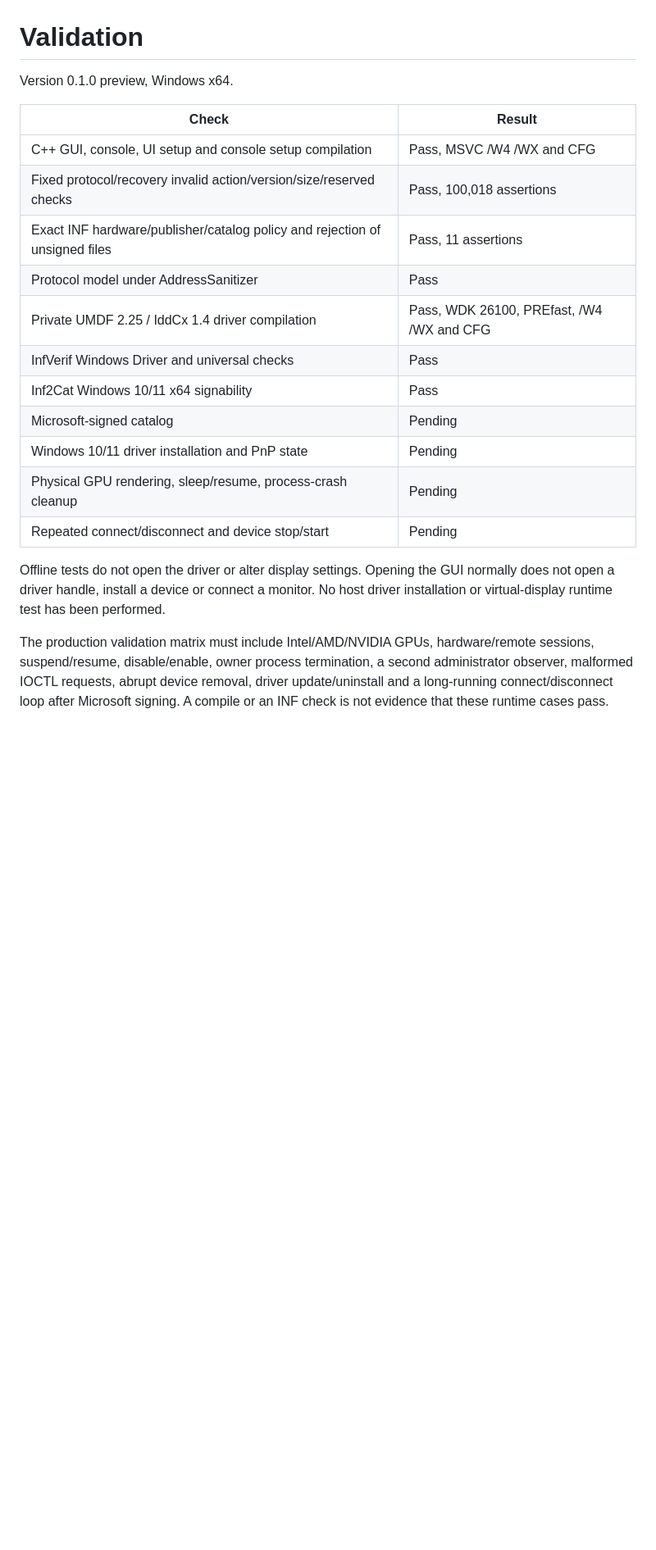
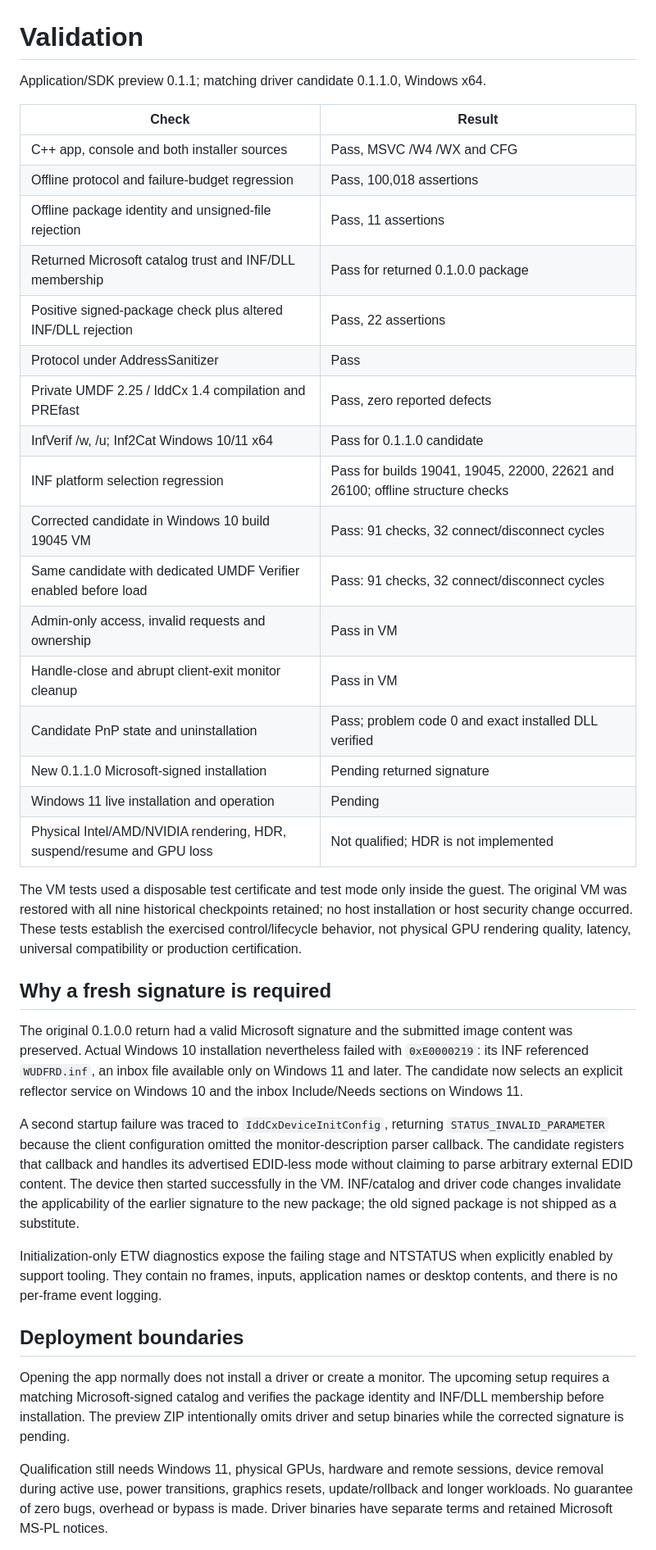
Before and after one commit to titanfyre/Virtual-Display-Studio, a Markdown page: docs/VALIDATION.md, the part around one of its changes. Shown at 82% size. Drawn GitHub-style; blank space fills up the shorter version.

```diff
--- a/docs/VALIDATION.md
+++ b/docs/VALIDATION.md
@@ -1,21 +1,40 @@
 # Validation
 
-Version 0.1.0 preview, Windows x64.
+Application/SDK preview 0.1.1; matching driver candidate 0.1.1.0, Windows x64.
 
 | Check | Result |
 | --- | --- |
-| C++ GUI, console, UI setup and console setup compilation | Pass, MSVC /W4 /WX and CFG |
-| Fixed protocol/recovery invalid action/version/size/reserved checks | Pass, 100,018 assertions |
-| Exact INF hardware/publisher/catalog policy and rejection of unsigned files | Pass, 11 assertions |
-| Protocol model under AddressSanitizer | Pass |
-| Private UMDF 2.25 / IddCx 1.4 driver compilation | Pass, WDK 26100, PREfast, /W4 /WX and CFG |
-| InfVerif Windows Driver and universal checks | Pass |
-| Inf2Cat Windows 10/11 x64 signability | Pass |
-| Microsoft-signed catalog | Pending |
-| Windows 10/11 driver installation and PnP state | Pending |
-| Physical GPU rendering, sleep/resume, process-crash cleanup | Pending |
-| Repeated connect/disconnect and device stop/start | Pending |
+| C++ app, console and both installer sources | Pass, MSVC /W4 /WX and CFG |
+| Offline protocol and failure-budget regression | Pass, 100,018 assertions |
+| Offline package identity and unsigned-file rejection | Pass, 11 assertions |
+| Returned Microsoft catalog trust and INF/DLL membership | Pass for returned 0.1.0.0 package |
+| Positive signed-package check plus altered INF/DLL rejection | Pass, 22 assertions |
+| Protocol under AddressSanitizer | Pass |
+| Private UMDF 2.25 / IddCx 1.4 compilation and PREfast | Pass, zero reported defects |
+| InfVerif /w, /u; Inf2Cat Windows 10/11 x64 | Pass for 0.1.1.0 candidate |
+| INF platform selection regression | Pass for builds 19041, 19045, 22000, 22621 and 26100; offline structure checks |
+| Corrected candidate in Windows 10 build 19045 VM | Pass: 91 checks, 32 connect/disconnect cycles |
+| Same candidate with dedicated UMDF Verifier enabled before load | Pass: 91 checks, 32 connect/disconnect cycles |
+| Admin-only access, invalid requests and ownership | Pass in VM |
+| Handle-close and abrupt client-exit monitor cleanup | Pass in VM |
+| Candidate PnP state and uninstallation | Pass; problem code 0 and exact installed DLL verified |
+| New 0.1.1.0 Microsoft-signed installation | Pending returned signature |
+| Windows 11 live installation and operation | Pending |
+| Physical Intel/AMD/NVIDIA rendering, HDR, suspend/resume and GPU loss | Not qualified; HDR is not implemented |
 
-Offline tests do not open the driver or alter display settings. Opening the GUI normally does not open a driver handle, install a device or connect a monitor. No host driver installation or virtual-display runtime test has been performed.
+The VM tests used a disposable test certificate and test mode only inside the guest. The original VM was restored with all nine historical checkpoints retained; no host installation or host security change occurred. These tests establish the exercised control/lifecycle behavior, not physical GPU rendering quality, latency, universal compatibility or production certification.
 
-The production validation matrix must include Intel/AMD/NVIDIA GPUs, hardware/remote sessions, suspend/resume, disable/enable, owner process termination, a second administrator observer, malformed IOCTL requests, abrupt device removal, driver update/uninstall and a long-running connect/disconnect loop after Microsoft signing. A compile or an INF check is not evidence that these runtime cases pass.
+## Why a fresh signature is required
+
+The original 0.1.0.0 return had a valid Microsoft signature and the submitted image content was preserved. Actual Windows 10 installation nevertheless failed with `0xE0000219`: its INF referenced `WUDFRD.inf`, an inbox file available only on Windows 11 and later. The candidate now selects an explicit reflector service on Windows 10 and the inbox Include/Needs sections on Windows 11.
+
+A second startup failure was traced to `IddCxDeviceInitConfig`, returning `STATUS_INVALID_PARAMETER` because the client configuration omitted the monitor-description parser callback. The candidate registers that callback and handles its advertised EDID-less mode without claiming to parse arbitrary external EDID content. The device then started successfully in the VM. INF/catalog and driver code changes invalidate the applicability of the earlier signature to the new package; the old signed package is not shipped as a substitute.
+
+Initialization-only ETW diagnostics expose the failing stage and NTSTATUS when explicitly enabled by support tooling. They contain no frames, inputs, application names or desktop contents, and there is no per-frame event logging.
+
+## Deployment boundaries
+
+Opening the app normally does not install a driver or create a monitor. The upcoming setup requires a matching Microsoft-signed catalog and verifies the package identity and INF/DLL membership before installation. The preview ZIP intentionally omits driver and setup binaries while the corrected signature is pending.
+
+Qualification still needs Windows 11, physical GPUs, hardware and remote sessions, device removal during active use, power transitions, graphics resets, update/rollback and longer workloads. No guarantee of zero bugs, overhead or bypass is made. Driver binaries have separate terms and retained Microsoft MS-PL notices.
+
```
Also changed, not shown: other parts of docs/VALIDATION.md (+1 -0 lines), README.md (+3 -3 lines), docs/app.png, 8 other files.
